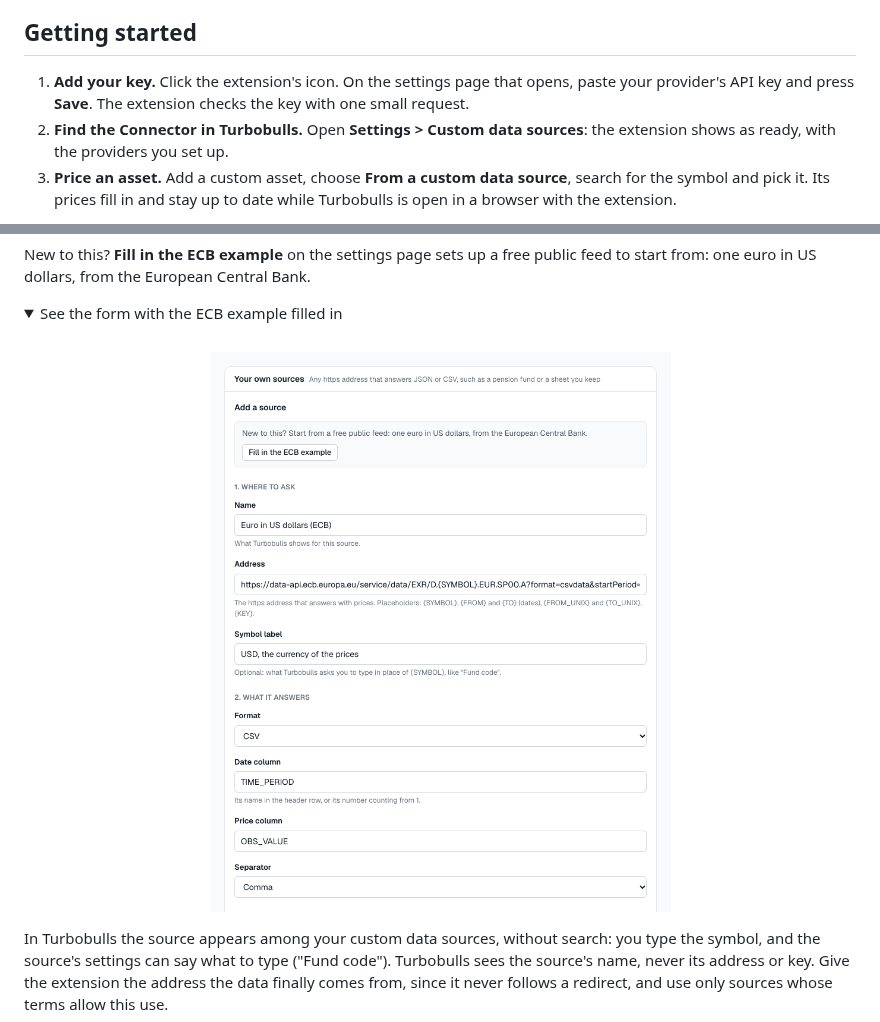
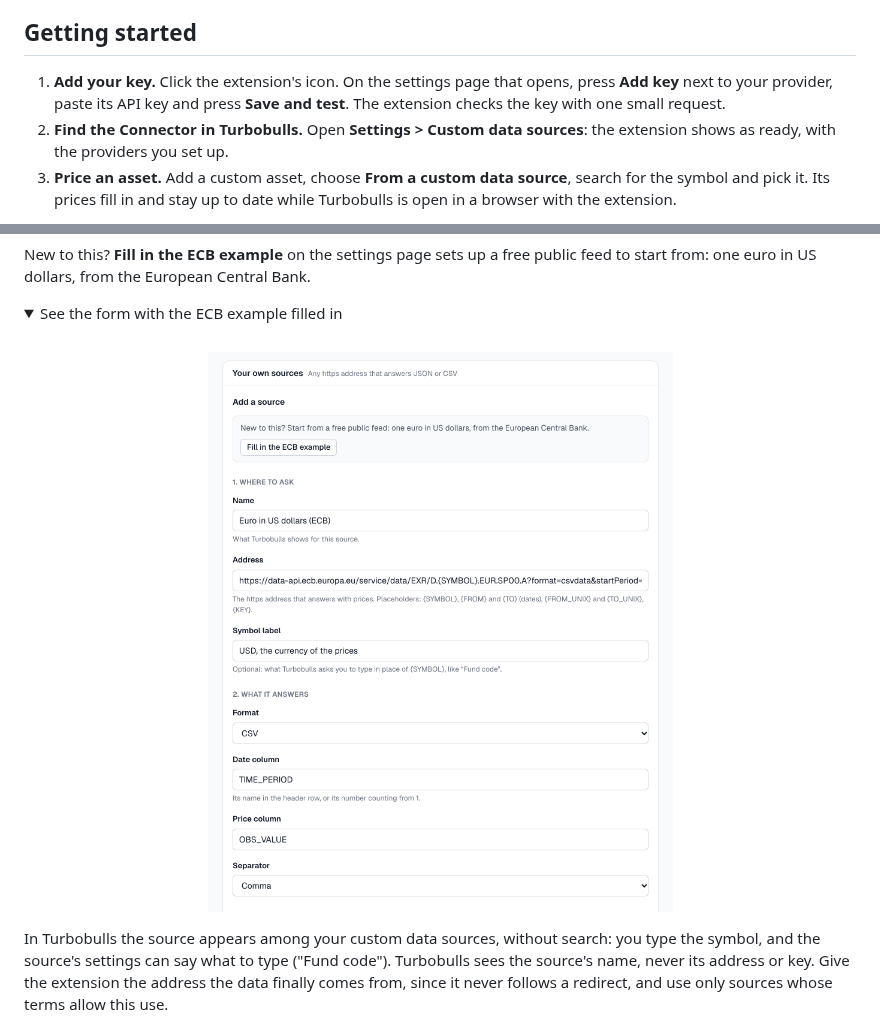
Before and after one commit to turbobullsapp/turbobulls-extension, a Markdown page: README.md, 2 parts joined by grey strips. GitHub-like rendering; pictures changed too: docs/images/own-source-light.png; folded sections open.

Commit message:
docs: pictures of the new settings page, and the first step names its buttons
The settings and Add a source pictures are retaken from the redesigned page, light and dark.
Getting started now says to press Add key next to your provider, then Save and test.

```diff
--- a/README.md
+++ b/README.md
@@ -86,8 +86,9 @@ it yourself, see [Development](#development).
 
 ## Getting started
 
-1. **Add your key.** Click the extension's icon. On the settings page that opens, paste your
-   provider's API key and press **Save**. The extension checks the key with one small request.
+1. **Add your key.** Click the extension's icon. On the settings page that opens, press **Add key**
+   next to your provider, paste its API key and press **Save and test**. The extension checks the
+   key with one small request.
 2. **Find the Connector in Turbobulls.** Open **Settings > Custom data sources**: the extension
    shows as ready, with the providers you set up.
 3. **Price an asset.** Add a custom asset, choose **From a custom data source**, search for the
```
Also changed, not shown: other parts of README.md (+1 -1 lines), docs/images/own-source-dark.png, docs/images/settings-dark.png, docs/images/settings-light.png.
